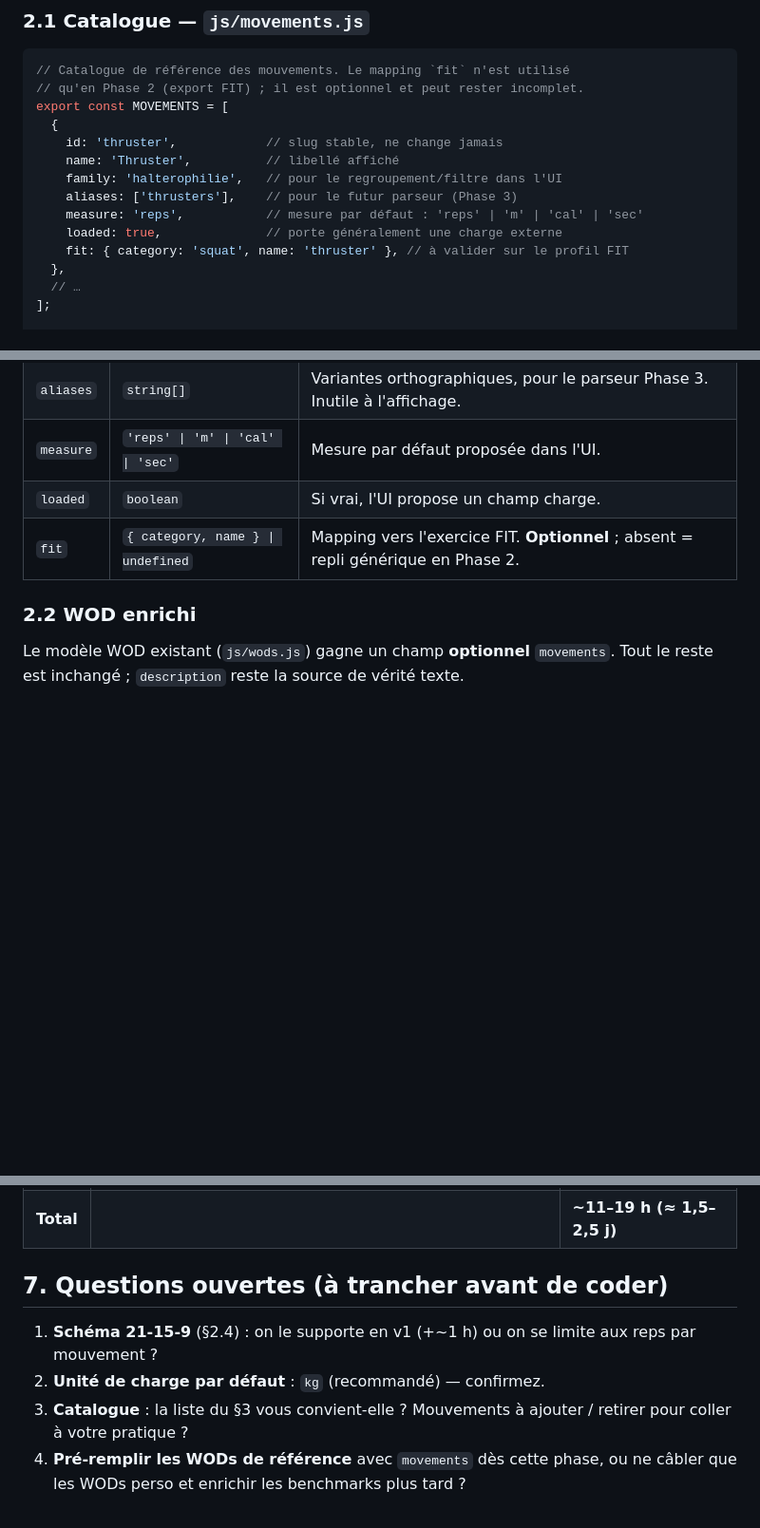
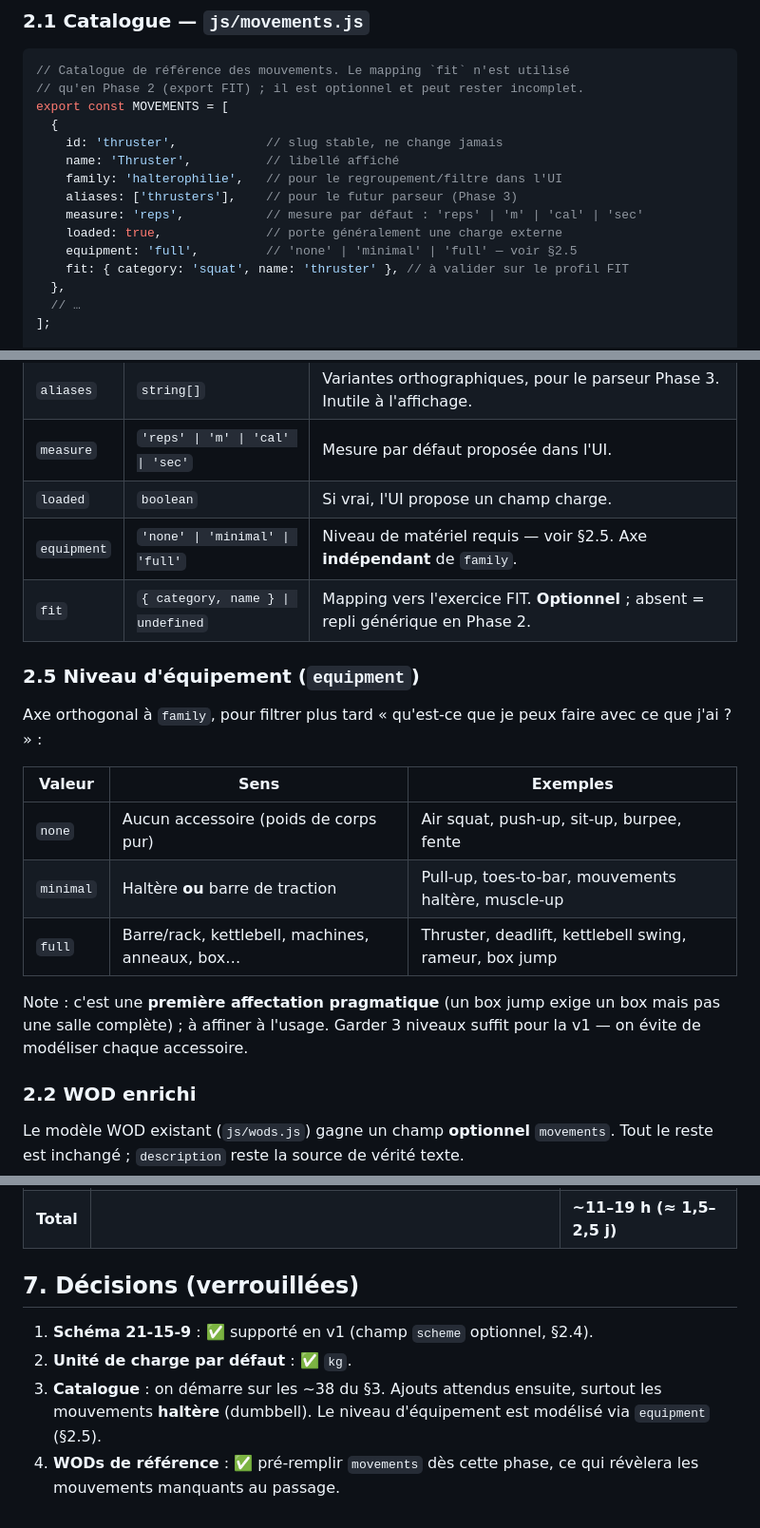
Before and after one commit to lama5415/workout-timer, a Markdown page: docs/phase1-bibliotheque-mouvements.md, 3 parts joined by grey strips. Shown at 95% size. Drawn GitHub-style; blank space fills up the shorter version.

Commit message:
Spec Phase 1 : décisions verrouillées + axe equipment (none/minimal/full)

```diff
--- a/docs/phase1-bibliotheque-mouvements.md
+++ b/docs/phase1-bibliotheque-mouvements.md
@@ -38,6 +38,7 @@ export const MOVEMENTS = [
     aliases: ['thrusters'],    // pour le futur parseur (Phase 3)
     measure: 'reps',           // mesure par défaut : 'reps' | 'm' | 'cal' | 'sec'
     loaded: true,              // porte généralement une charge externe
+    equipment: 'full',         // 'none' | 'minimal' | 'full' — voir §2.5
     fit: { category: 'squat', name: 'thruster' }, // à valider sur le profil FIT
   },
   // …
@@ -57,7 +58,23 @@ Champs d'un mouvement du catalogue :
 | `aliases` | `string[]` | Variantes orthographiques, pour le parseur Phase 3. Inutile à l'affichage. |
 | `measure` | `'reps' \| 'm' \| 'cal' \| 'sec'` | Mesure par défaut proposée dans l'UI. |
 | `loaded` | `boolean` | Si vrai, l'UI propose un champ charge. |
+| `equipment` | `'none' \| 'minimal' \| 'full'` | Niveau de matériel requis — voir §2.5. Axe **indépendant** de `family`. |
 | `fit` | `{ category, name } \| undefined` | Mapping vers l'exercice FIT. **Optionnel** ; absent = repli générique en Phase 2. |
+
+### 2.5 Niveau d'équipement (`equipment`)
+
+Axe orthogonal à `family`, pour filtrer plus tard « qu'est-ce que je peux faire
+avec ce que j'ai ? » :
+
+| Valeur | Sens | Exemples |
+|---|---|---|
+| `none` | Aucun accessoire (poids de corps pur) | Air squat, push-up, sit-up, burpee, fente |
+| `minimal` | Haltère **ou** barre de traction | Pull-up, toes-to-bar, mouvements haltère, muscle-up |
+| `full` | Barre/rack, kettlebell, machines, anneaux, box… | Thruster, deadlift, kettlebell swing, rameur, box jump |
+
+Note : c'est une **première affectation pragmatique** (un box jump exige un box
+mais pas une salle complète) ; à affiner à l'usage. Garder 3 niveaux suffit pour
+la v1 — on évite de modéliser chaque accessoire.
 
 ### 2.2 WOD enrichi
 
@@ -247,12 +264,12 @@ créé, sinon à côté de `formatClock`). Repli : pas de `movements` → on aff
 | E | Cache SW + tests (lecture/écriture, repli texte) + maj README | 1–2 h |
 | **Total** | | **~11–19 h (≈ 1,5–2,5 j)** |
 
-## 7. Questions ouvertes (à trancher avant de coder)
+## 7. Décisions (verrouillées)
 
-1. **Schéma 21-15-9** (§2.4) : on le supporte en v1 (+~1 h) ou on se limite aux
-   reps par mouvement ?
-2. **Unité de charge par défaut** : `kg` (recommandé) — confirmez.
-3. **Catalogue** : la liste du §3 vous convient-elle ? Mouvements à ajouter /
-   retirer pour coller à votre pratique ?
-4. **Pré-remplir les WODs de référence** avec `movements` dès cette phase, ou
-   ne câbler que les WODs perso et enrichir les benchmarks plus tard ?
+1. **Schéma 21-15-9** : ✅ supporté en v1 (champ `scheme` optionnel, §2.4).
+2. **Unité de charge par défaut** : ✅ `kg`.
+3. **Catalogue** : on démarre sur les ~38 du §3. Ajouts attendus ensuite,
+   surtout les mouvements **haltère** (dumbbell). Le niveau d'équipement est
+   modélisé via `equipment` (§2.5).
+4. **WODs de référence** : ✅ pré-remplir `movements` dès cette phase, ce qui
+   révèlera les mouvements manquants au passage.
```
